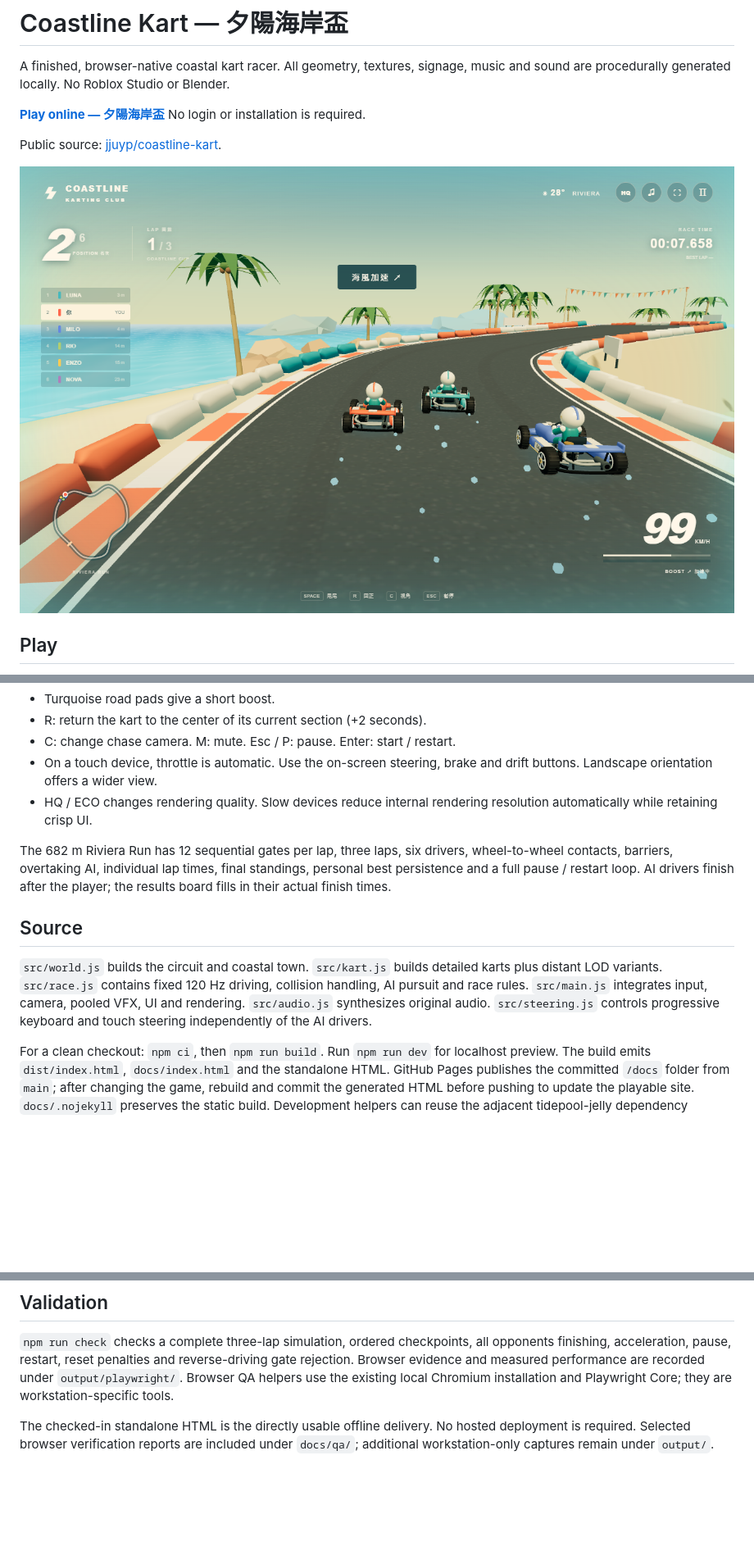
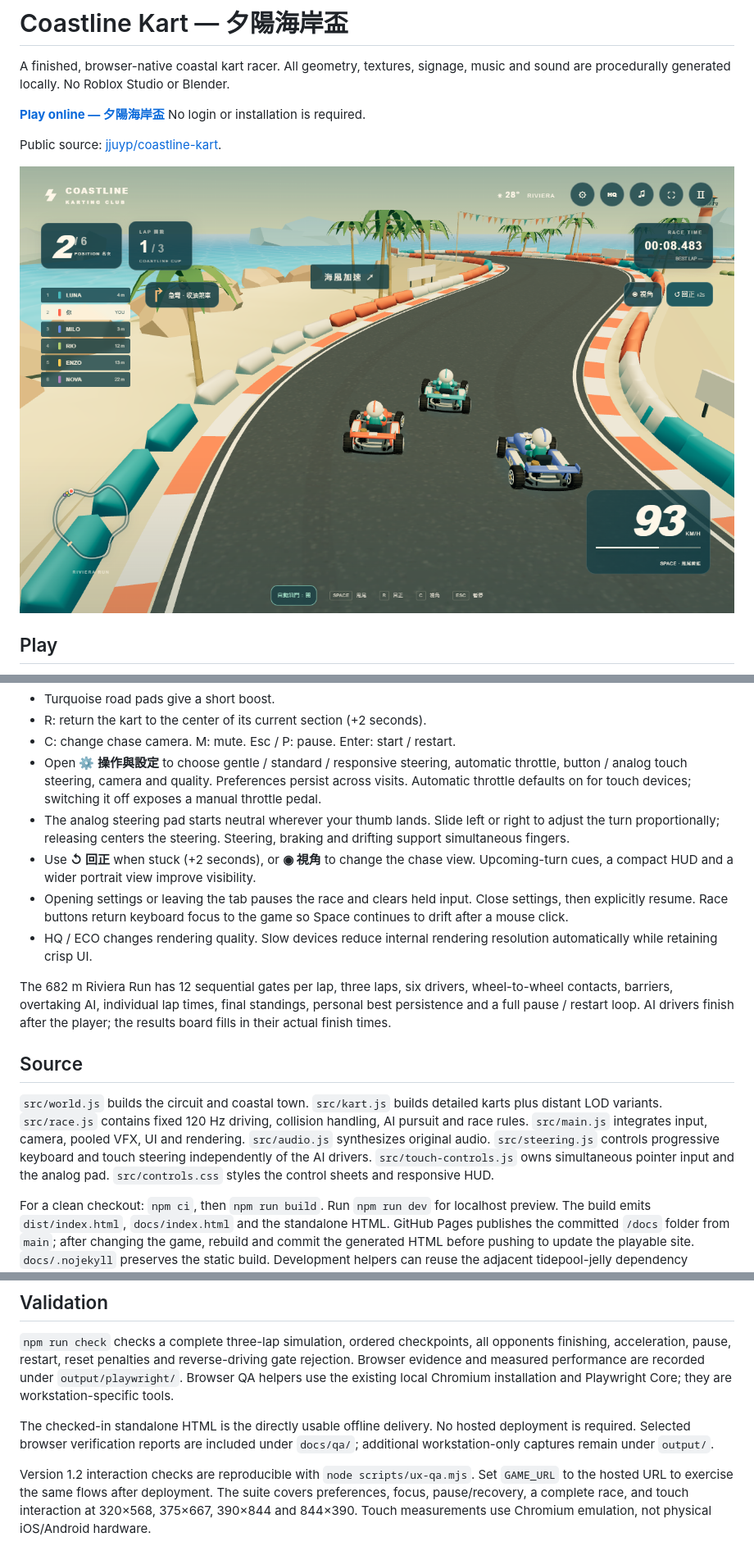
Before and after one commit to jjuyp/coastline-kart, a Markdown page: README.md, 3 parts joined by grey strips. Shown at 82% size. GitHub-like rendering; pictures changed too: docs/screenshots/gameplay.png; blank space fills up the shorter version.

Commit message:
Improve driving controls and responsive race UX

```diff
--- a/README.md
+++ b/README.md
@@ -26,8 +26,18 @@ Use a current browser with WebGL and hardware acceleration enabled.
 - Turquoise road pads give a short boost.
 - R: return the kart to the center of its current section (+2 seconds).
 - C: change chase camera. M: mute. Esc / P: pause. Enter: start / restart.
-- On a touch device, throttle is automatic. Use the on-screen steering, brake
-  and drift buttons. Landscape orientation offers a wider view.
+- Open **⚙ 操作與設定** to choose gentle / standard / responsive steering,
+  automatic throttle, button / analog touch steering, camera and quality.
+  Preferences persist across visits. Automatic throttle defaults on for touch
+  devices; switching it off exposes a manual throttle pedal.
+- The analog steering pad starts neutral wherever your thumb lands. Slide left
+  or right to adjust the turn proportionally; releasing centers the steering.
+  Steering, braking and drifting support simultaneous fingers.
+- Use **↺ 回正** when stuck (+2 seconds), or **◉ 視角** to change the chase view.
+  Upcoming-turn cues, a compact HUD and a wider portrait view improve visibility.
+- Opening settings or leaving the tab pauses the race and clears held input.
+  Close settings, then explicitly resume. Race buttons return keyboard focus to
+  the game so Space continues to drift after a mouse click.
 - HQ / ECO changes rendering quality. Slow devices reduce internal rendering
   resolution automatically while retaining crisp UI.
 
@@ -43,7 +53,8 @@ karts plus distant LOD variants. `src/race.js` contains fixed 120 Hz driving,
 collision handling, AI pursuit and race rules. `src/main.js` integrates input,
 camera, pooled VFX, UI and rendering. `src/audio.js` synthesizes original audio.
 `src/steering.js` controls progressive keyboard and touch steering independently
-of the AI drivers.
+of the AI drivers. `src/touch-controls.js` owns simultaneous pointer input and
+the analog pad. `src/controls.css` styles the control sheets and responsive HUD.
 
 For a clean checkout: `npm ci`, then `npm run build`. Run `npm run dev`
 for localhost preview. The build emits `dist/index.html`, `docs/index.html` and
@@ -71,3 +82,9 @@ Chromium installation and Playwright Core; they are workstation-specific tools.
 The checked-in standalone HTML is the directly usable offline delivery. No
 hosted deployment is required. Selected browser verification reports are included
 under `docs/qa/`; additional workstation-only captures remain under `output/`.
+
+Version 1.2 interaction checks are reproducible with `node scripts/ux-qa.mjs`.
+Set `GAME_URL` to the hosted URL to exercise the same flows after deployment.
+The suite covers preferences, focus, pause/recovery, a complete race, and touch
+interaction at 320×568, 375×667, 390×844 and 844×390. Touch measurements use
+Chromium emulation, not physical iOS/Android hardware.
```
Also changed, not shown: VALIDATION.md (+8 -5 lines), docs/screenshots/mobile.png (added), 15 other files.
